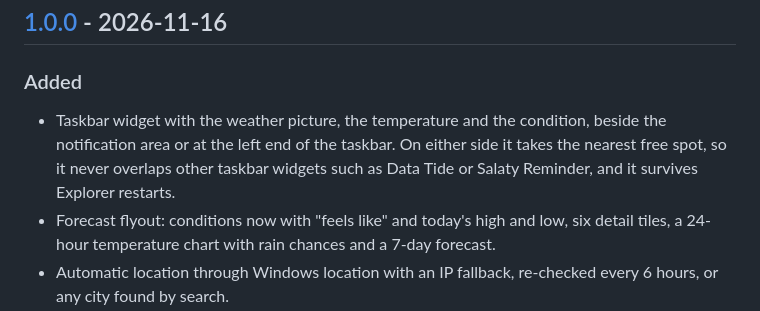
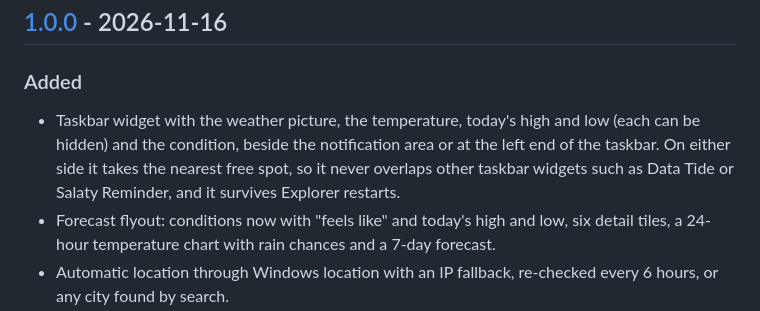
Before and after one commit to medovanx/sky-glance, a Markdown page: CHANGELOG.md, the part around the change. GitHub-like rendering.

```diff
--- a/CHANGELOG.md
+++ b/CHANGELOG.md
@@ -6,7 +6,7 @@ The format follows [Keep a Changelog](https://keepachangelog.com/en/1.1.0/) and
 ## [1.0.0] - 2026-11-16
 
 ### Added
-- Taskbar widget with the weather picture, the temperature and the condition, beside the notification area or at the left end of the taskbar. On either side it takes the nearest free spot, so it never overlaps other taskbar widgets such as Data Tide or Salaty Reminder, and it survives Explorer restarts.
+- Taskbar widget with the weather picture, the temperature, today's high and low (each can be hidden) and the condition, beside the notification area or at the left end of the taskbar. On either side it takes the nearest free spot, so it never overlaps other taskbar widgets such as Data Tide or Salaty Reminder, and it survives Explorer restarts.
 - Forecast flyout: conditions now with "feels like" and today's high and low, six detail tiles, a 24-hour temperature chart with rain chances and a 7-day forecast.
 - Automatic location through Windows location with an IP fallback, re-checked every 6 hours, or any city found by search.
 - Temperature in Celsius or Fahrenheit, wind in km/h, m/s, mph, knots or Beaufort, precipitation in millimetres or inches.
```
Also changed, not shown: README.md (+1 -1 lines), docs/screenshots/settings-0-ar.png, docs/screenshots/settings-0-en.png, docs/screenshots/settings-1-ar.png, docs/screenshots/settings-1-en.png, docs/screenshots/widget-ar.png, docs/screenshots/widget-en.png, 6 other files.
